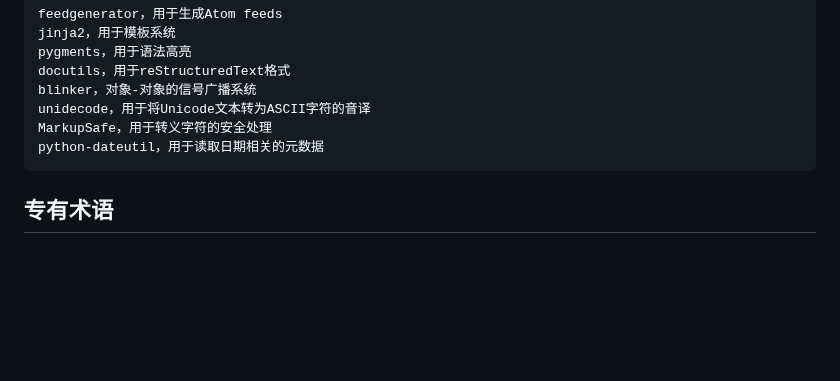
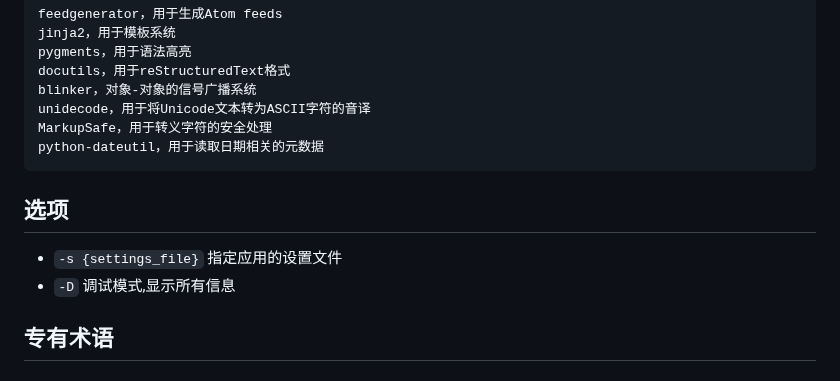
Before and after one commit to YZSH-HSZY/original-blog, a Markdown page: doc_maker/pelican.md, the part around the change. GitHub-like rendering; blank space fills up the shorter version.

````diff
--- a/doc_maker/pelican.md
+++ b/doc_maker/pelican.md
@@ -23,6 +23,11 @@ unidecode，用于将Unicode文本转为ASCII字符的音译
 MarkupSafe，用于转义字符的安全处理
 python-dateutil，用于读取日期相关的元数据
 ```
+
+## 选项
+- `-s {settings_file}` 指定应用的设置文件
+- `-D` 调试模式,显示所有信息
+
 
 ## 专有术语
 
````
Also changed, not shown: git/git_example.md (+29 -0 lines), git/github.md (+7 -0 lines).
